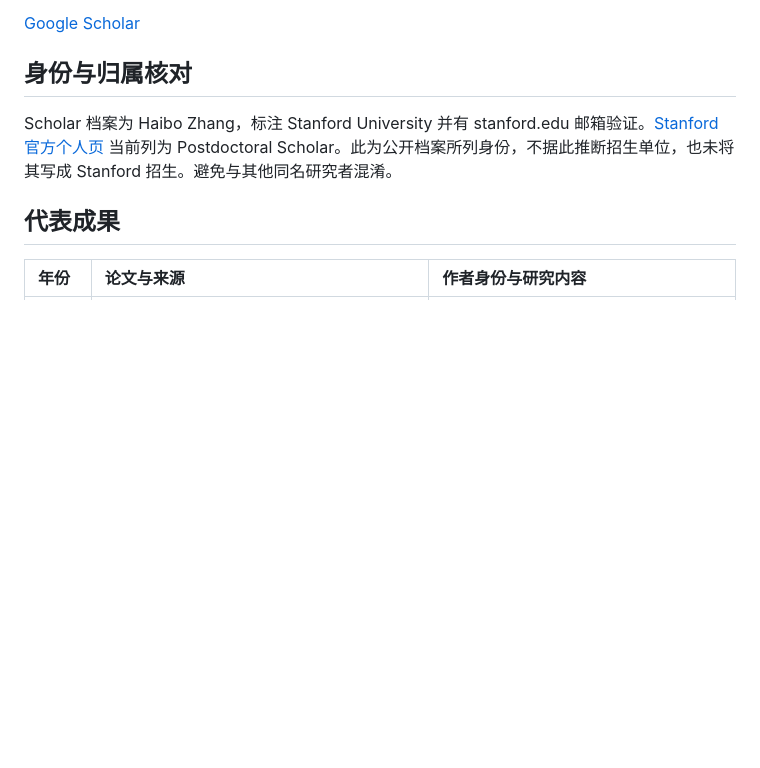
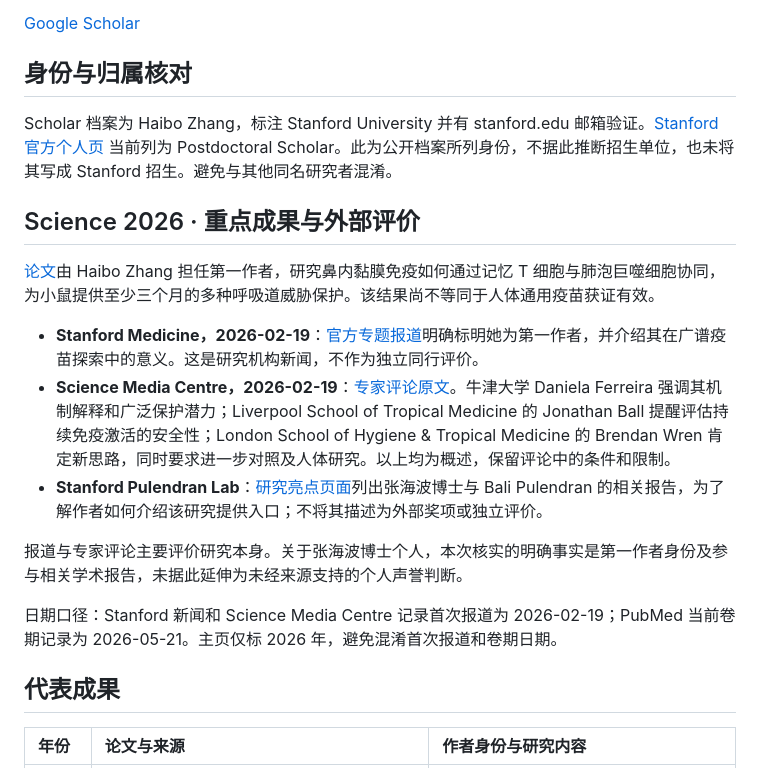
Before and after one commit to Yu-Qiao-sjtu/Yu-Qiao-sjtu, a Markdown page: research/haibo-zhang.md, the part around the change. Drawn GitHub-style; blank space fills up the shorter version.

```diff
--- a/research/haibo-zhang.md
+++ b/research/haibo-zhang.md
@@ -11,6 +11,18 @@
 ## 身份与归属核对
 
 Scholar 档案为 Haibo Zhang，标注 Stanford University 并有 stanford.edu 邮箱验证。[Stanford 官方个人页](https://med.stanford.edu/profiles/haibo-zhang) 当前列为 Postdoctoral Scholar。此为公开档案所列身份，不据此推断招生单位，也未将其写成 Stanford 招生。避免与其他同名研究者混淆。
+
+## Science 2026 · 重点成果与外部评价
+
+[论文](https://doi.org/10.1126/science.aea1260)由 Haibo Zhang 担任第一作者，研究鼻内黏膜免疫如何通过记忆 T 细胞与肺泡巨噬细胞协同，为小鼠提供至少三个月的多种呼吸道威胁保护。该结果尚不等同于人体通用疫苗获证有效。
+
+- **Stanford Medicine，2026-02-19**：[官方专题报道](https://med.stanford.edu/news/all-news/2026/02/universal-vaccine.html)明确标明她为第一作者，并介绍其在广谱疫苗探索中的意义。这是研究机构新闻，不作为独立同行评价。
+- **Science Media Centre，2026-02-19**：[专家评论原文](https://www.sciencemediacentre.org/expert-reaction-to-study-in-mice-on-a-vaccine-for-various-pathogens/)。牛津大学 Daniela Ferreira 强调其机制解释和广泛保护潜力；Liverpool School of Tropical Medicine 的 Jonathan Ball 提醒评估持续免疫激活的安全性；London School of Hygiene & Tropical Medicine 的 Brendan Wren 肯定新思路，同时要求进一步对照及人体研究。以上均为概述，保留评论中的条件和限制。
+- **Stanford Pulendran Lab**：[研究亮点页面](https://med.stanford.edu/pulendranlab/highlights.html)列出张海波博士与 Bali Pulendran 的相关报告，为了解作者如何介绍该研究提供入口；不将其描述为外部奖项或独立评价。
+
+报道与专家评论主要评价研究本身。关于张海波博士个人，本次核实的明确事实是第一作者身份及参与相关学术报告，未据此延伸为未经来源支持的个人声誉判断。
+
+日期口径：Stanford 新闻和 Science Media Centre 记录首次报道为 2026-02-19；PubMed 当前卷期记录为 2026-05-21。主页仅标 2026 年，避免混淆首次报道和卷期日期。
 
 ## 代表成果
 
```
Also changed, not shown: README.md (+21 -2 lines).
